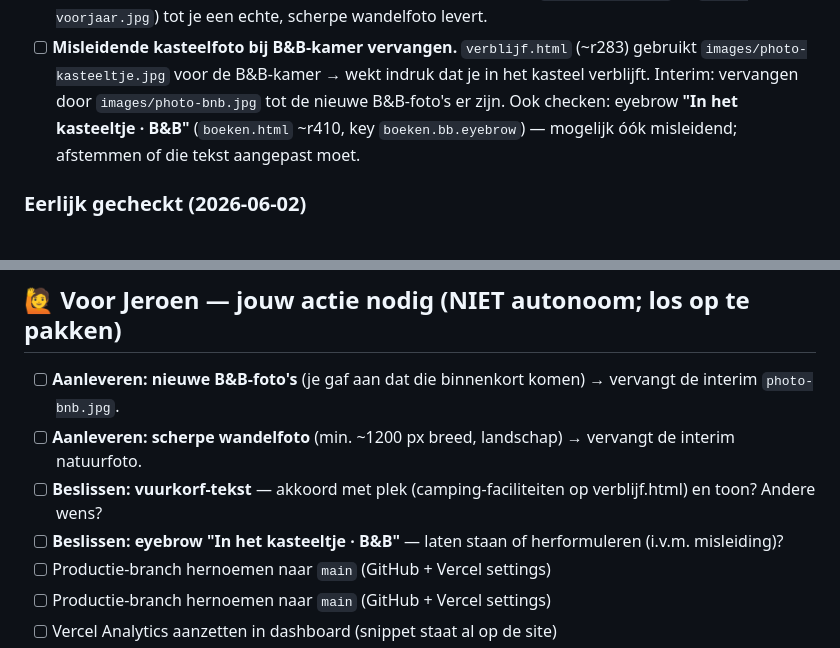
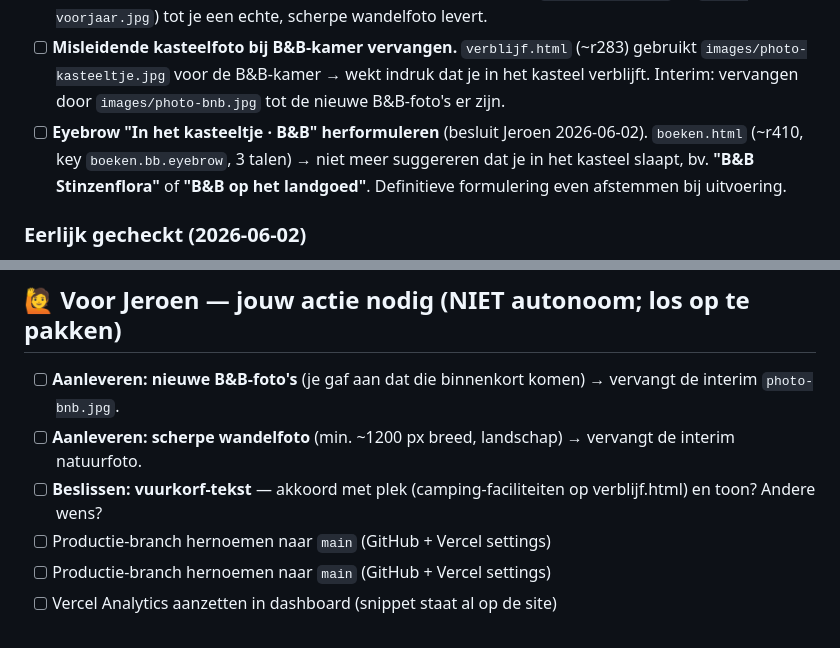
Before and after one commit to Cycle-Up/camping-martenastate, a Markdown page: BACKLOG.md, 2 parts joined by grey strips. Drawn GitHub-style.

Commit message:
BACKLOG: eyebrow-keuze vastgelegd (herformuleren); wacht op review voor uitvoering
Co-Authored-By: Claude Opus 4.8 <noreply@anthropic.com>

```diff
--- a/BACKLOG.md
+++ b/BACKLOG.md
@@ -30,8 +30,10 @@ Status: contact-/adres-/gastenboek-ronde afgerond en live. Nieuwe feedback-ronde
 - [ ] **Misleidende kasteelfoto bij B&B-kamer vervangen.** `verblijf.html` (~r283) gebruikt
       `images/photo-kasteeltje.jpg` voor de B&B-kamer → wekt indruk dat je in het kasteel verblijft.
       Interim: vervangen door `images/photo-bnb.jpg` tot de nieuwe B&B-foto's er zijn.
-      Ook checken: eyebrow **"In het kasteeltje · B&B"** (`boeken.html` ~r410, key `boeken.bb.eyebrow`) —
-      mogelijk óók misleidend; afstemmen of die tekst aangepast moet.
+- [ ] **Eyebrow "In het kasteeltje · B&B" herformuleren** (besluit Jeroen 2026-06-02).
+      `boeken.html` (~r410, key `boeken.bb.eyebrow`, 3 talen) → niet meer suggereren dat je in het
+      kasteel slaapt, bv. **"B&B Stinzenflora"** of **"B&B op het landgoed"**. Definitieve formulering
+      even afstemmen bij uitvoering.
 
 ### Eerlijk gecheckt (2026-06-02)
 - [x] **Wandelroute-links gecontroleerd** — `node tests/check-links.mjs`: alle 44 externe links geven
@@ -44,7 +46,6 @@ Status: contact-/adres-/gastenboek-ronde afgerond en live. Nieuwe feedback-ronde
 - [ ] **Aanleveren: nieuwe B&B-foto's** (je gaf aan dat die binnenkort komen) → vervangt de interim `photo-bnb.jpg`.
 - [ ] **Aanleveren: scherpe wandelfoto** (min. ~1200 px breed, landschap) → vervangt de interim natuurfoto.
 - [ ] **Beslissen: vuurkorf-tekst** — akkoord met plek (camping-faciliteiten op verblijf.html) en toon? Andere wens?
-- [ ] **Beslissen: eyebrow "In het kasteeltje · B&B"** — laten staan of herformuleren (i.v.m. misleiding)?
 - [ ] Productie-branch hernoemen naar `main` (GitHub + Vercel settings)
 - [ ] Productie-branch hernoemen naar `main` (GitHub + Vercel settings)
 - [ ] Vercel Analytics aanzetten in dashboard (snippet staat al op de site)
```
